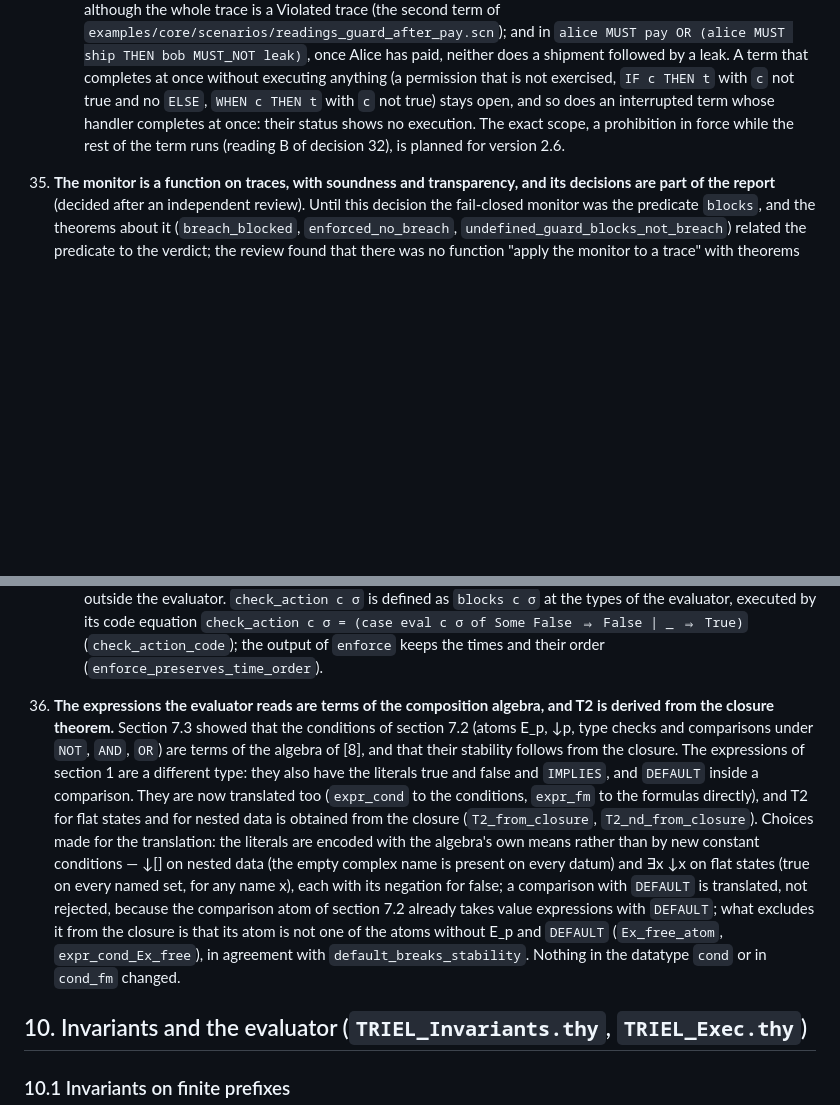
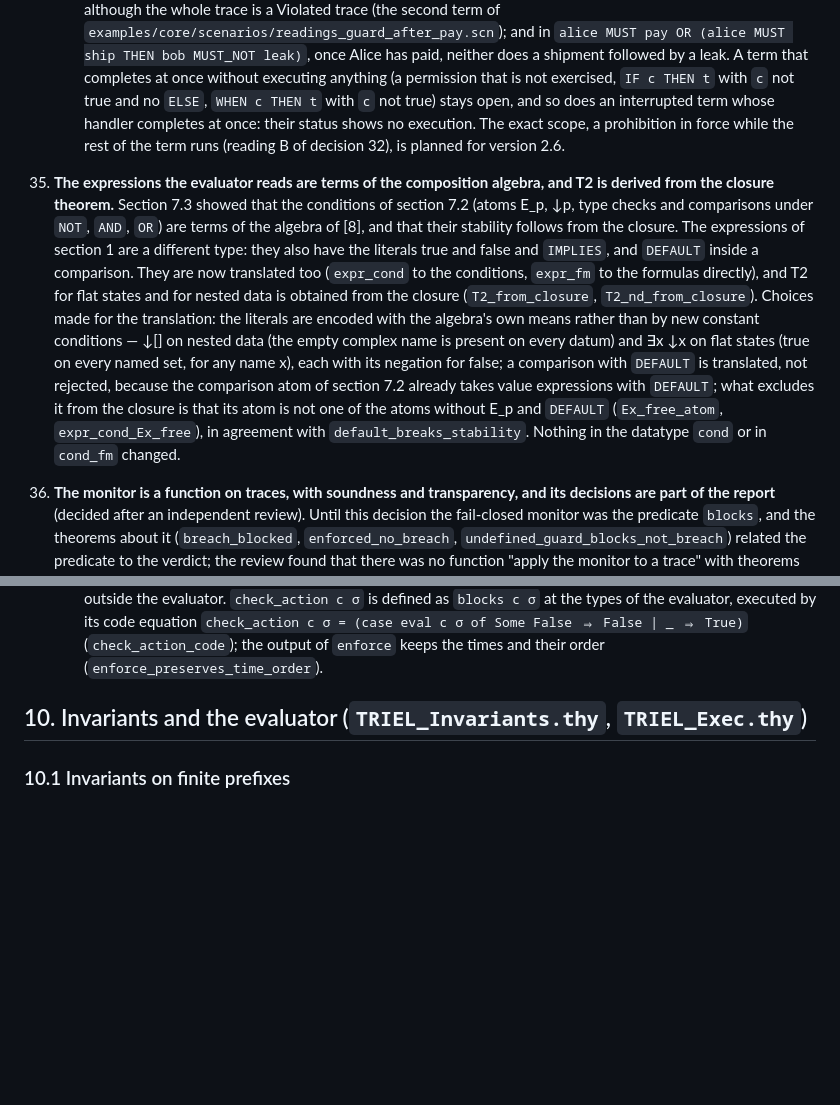
Before and after one commit to triel-lang/grammar, a Markdown page: formal/core/CORE.md, 2 parts joined by grey strips. Drawn GitHub-style; blank space fills up the shorter version.

```diff
--- a/formal/core/CORE.md
+++ b/formal/core/CORE.md
@@ -685,6 +685,8 @@ Each decision below was made because of a theorem: either one that proves the de
     - Sound: at the reported entry the prefix is a Violated trace of the term, or a trace with the reported outcome and the mode `Exec` that is not a Violated one (and, for Done, not an interrupted one with the mode `Exec`), and no reading of it or of an earlier prefix has reached a prohibition; no shorter prefix is a Violated trace, and none is an Interrupted or Done trace with the mode `Exec` unless a reading of it or of an earlier prefix has reached a prohibition (`status_sound`). An open status means the same for every prefix (`status_open`). For terms without `UNLESS` and `AND` the status is never unknown (`status_definite`).
     - Final: once the observation has ended, the status stays, at the same entry, for every extension of the trace (`status_final`); `run_final` covers it, with `decided` and `same_verdict` for composite lines.
     - *Limit of version 2.5.1.* The exception of `status_no_missed_violation` for an earlier completion. If the term is completed by an executed action before any reading of a prefix has reached a prohibition as the last element of the term, the observation ends there, and a later violation of any of its prohibitions is not reported: in `bob MUST_NOT leak THEN alice MUST pay`, on the trace activation, pay, leak, the status is Done at entry 1, and the leak does not change it; in `alice MUST pay UNLESS flag DO bob MUST_NOT leak`, when Alice pays before the guard fires, the status is Done at the payment, and a leak after the guard has fired does not change it, although the whole trace is a Violated trace (the second term of `examples/core/scenarios/readings_guard_after_pay.scn`); and in `alice MUST pay OR (alice MUST ship THEN bob MUST_NOT leak)`, once Alice has paid, neither does a shipment followed by a leak. A term that completes at once without executing anything (a permission that is not exercised, `IF c THEN t` with `c` not true and no `ELSE`, `WHEN c THEN t` with `c` not true) stays open, and so does an interrupted term whose handler completes at once: their status shows no execution. The exact scope, a prohibition in force while the rest of the term runs (reading B of decision 32), is planned for version 2.6.
+35. **The expressions the evaluator reads are terms of the composition algebra, and T2 is derived from the closure theorem.** Section 7.3 showed that the conditions of section 7.2 (atoms E_p, ↓p, type checks and comparisons under `NOT`, `AND`, `OR`) are terms of the algebra of [8], and that their stability follows from the closure. The expressions of section 1 are a different type: they also have the literals true and false and `IMPLIES`, and `DEFAULT` inside a comparison. They are now translated too (`expr_cond` to the conditions, `expr_fm` to the formulas directly), and T2 for flat states and for nested data is obtained from the closure (`T2_from_closure`, `T2_nd_from_closure`). Choices made for the translation: the literals are encoded with the algebra's own means rather than by new constant conditions — ↓[] on nested data (the empty complex name is present on every datum) and ∃x ↓x on flat states (true on every named set, for any name x), each with its negation for false; a comparison with `DEFAULT` is translated, not rejected, because the comparison atom of section 7.2 already takes value expressions with `DEFAULT`; what excludes it from the closure is that its atom is not one of the atoms without E_p and `DEFAULT` (`Ex_free_atom`, `expr_cond_Ex_free`), in agreement with `default_breaks_stability`. Nothing in the datatype `cond` or in `cond_fm` changed.
+
 37. **The monitor is a function on traces, with soundness and transparency, and its decisions are part of the report** (decided after an independent review). Until this decision the fail-closed monitor was the predicate `blocks`, and the theorems about it (`breach_blocked`, `enforced_no_breach`, `undefined_guard_blocks_not_breach`) related the predicate to the verdict; the review found that there was no function "apply the monitor to a trace" with theorems about its result, that the column "blocked" of the comparison with Cedar was not an output of the evaluator, and that `undefined_guard_blocks_not_breach` restates the definition. Decided:
     - *The function.* `enforce s a c π` (section 8.1) replaces every blocked action of π by a clock tick with the same time and state and keeps everything else: a suppression automaton (Ligatti, Bauer and Walker, edit automata; Schneider, security automata). It changes exactly the blocked actions (`enforce_blocks_exactly`), its output is a trace (`enforce_is_trace`) with no blocked action (`blocked_action_enforce`), and it is idempotent (`enforce_idempotent`).
     - *Soundness.* The output of the monitor is never breached: `pr_verdict s a c (enforce s a c π) = Pending` (`enforce_sound`), from `enforced_no_breach`. For a PRESENT-free condition, every action let through was taken in a state in which the condition is false in every completion of the data (`enforce_allows_sound`).
@@ -692,8 +694,6 @@ Each decision below was made because of a theorem: either one that proves the de
     - *The report.* The evaluator prints, after the invariants, one `MONITOR` line per top-level prohibition with the decision of its monitor at every action of the subject (`monitor_decisions`, `monitor_line`, `LMonitor`; `examples/core/README.md`). (j, T) is listed exactly when `enforce` changes entry j (`monitor_decisions_enforce`). A decision reads the state of the entry before the action, so it is final, and the list on a longer trace begins with the list on the shorter one (`monitor_decisions_append`); `run_final` covers monitor lines, with `same_verdict` reading "the list is extended, not revised". The column "blocked" of `artifact/comparison/README.md` is now quoted from these lines. Prohibitions inside composite terms have no monitor line, as they have no verdict of their own (section 8.3, point 20).
     - *Data.* For a condition without PRESENT, more data never makes the monitor block more: `blocks_data_mono`, and `blocked_action_data_mono` for the actions of a trace.
     - *Exported.* `enforce` and `check_action` are exported with `run`, so the monitor can be applied to a trace outside the evaluator. `check_action c σ` is defined as `blocks c σ` at the types of the evaluator, executed by its code equation `check_action c σ = (case eval c σ of Some False ⇒ False | _ ⇒ True)` (`check_action_code`); the output of `enforce` keeps the times and their order (`enforce_preserves_time_order`).
-
-35. **The expressions the evaluator reads are terms of the composition algebra, and T2 is derived from the closure theorem.** Section 7.3 showed that the conditions of section 7.2 (atoms E_p, ↓p, type checks and comparisons under `NOT`, `AND`, `OR`) are terms of the algebra of [8], and that their stability follows from the closure. The expressions of section 1 are a different type: they also have the literals true and false and `IMPLIES`, and `DEFAULT` inside a comparison. They are now translated too (`expr_cond` to the conditions, `expr_fm` to the formulas directly), and T2 for flat states and for nested data is obtained from the closure (`T2_from_closure`, `T2_nd_from_closure`). Choices made for the translation: the literals are encoded with the algebra's own means rather than by new constant conditions — ↓[] on nested data (the empty complex name is present on every datum) and ∃x ↓x on flat states (true on every named set, for any name x), each with its negation for false; a comparison with `DEFAULT` is translated, not rejected, because the comparison atom of section 7.2 already takes value expressions with `DEFAULT`; what excludes it from the closure is that its atom is not one of the atoms without E_p and `DEFAULT` (`Ex_free_atom`, `expr_cond_Ex_free`), in agreement with `default_breaks_stability`. Nothing in the datatype `cond` or in `cond_fm` changed.
 
 ## 10. Invariants and the evaluator (`TRIEL_Invariants.thy`, `TRIEL_Exec.thy`)
 
```
Also changed, not shown: artifact/ARTIFACT.md (+15 -13 lines).
